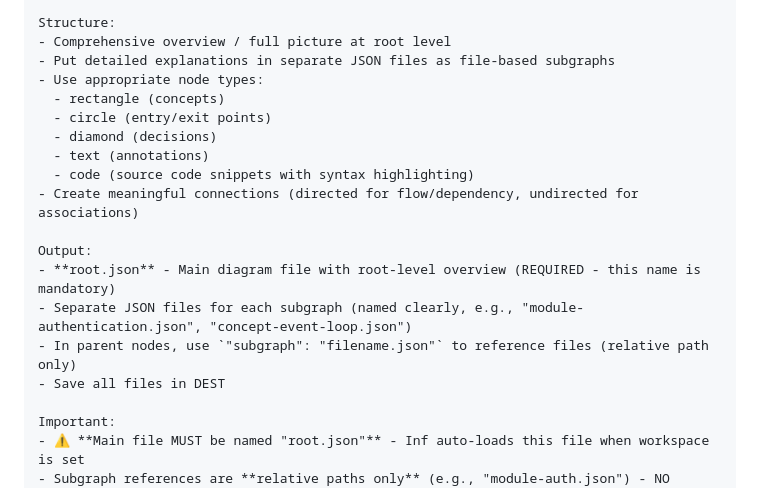
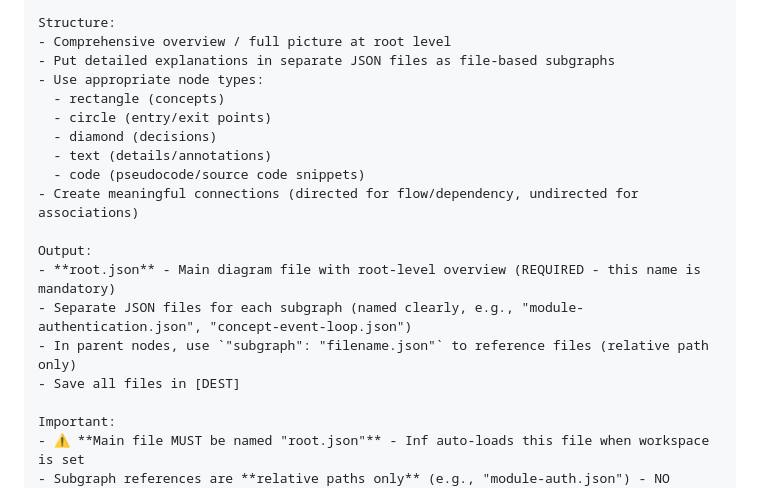
Before and after one commit to jysh1214/inf, a Markdown page: AI_PROMPT.md, the part around the change. GitHub-like rendering.

```diff
--- a/AI_PROMPT.md
+++ b/AI_PROMPT.md
@@ -16,15 +16,15 @@ Structure:
   - rectangle (concepts)
   - circle (entry/exit points)
   - diamond (decisions)
-  - text (annotations)
-  - code (source code snippets with syntax highlighting)
+  - text (details/annotations)
+  - code (pseudocode/source code snippets)
 - Create meaningful connections (directed for flow/dependency, undirected for associations)
 
 Output:
 - **root.json** - Main diagram file with root-level overview (REQUIRED - this name is mandatory)
 - Separate JSON files for each subgraph (named clearly, e.g., "module-authentication.json", "concept-event-loop.json")
 - In parent nodes, use `"subgraph": "filename.json"` to reference files (relative path only)
-- Save all files in DEST
+- Save all files in [DEST]
 
 Important:
 - ⚠️ **Main file MUST be named "root.json"** - Inf auto-loads this file when workspace is set
```
